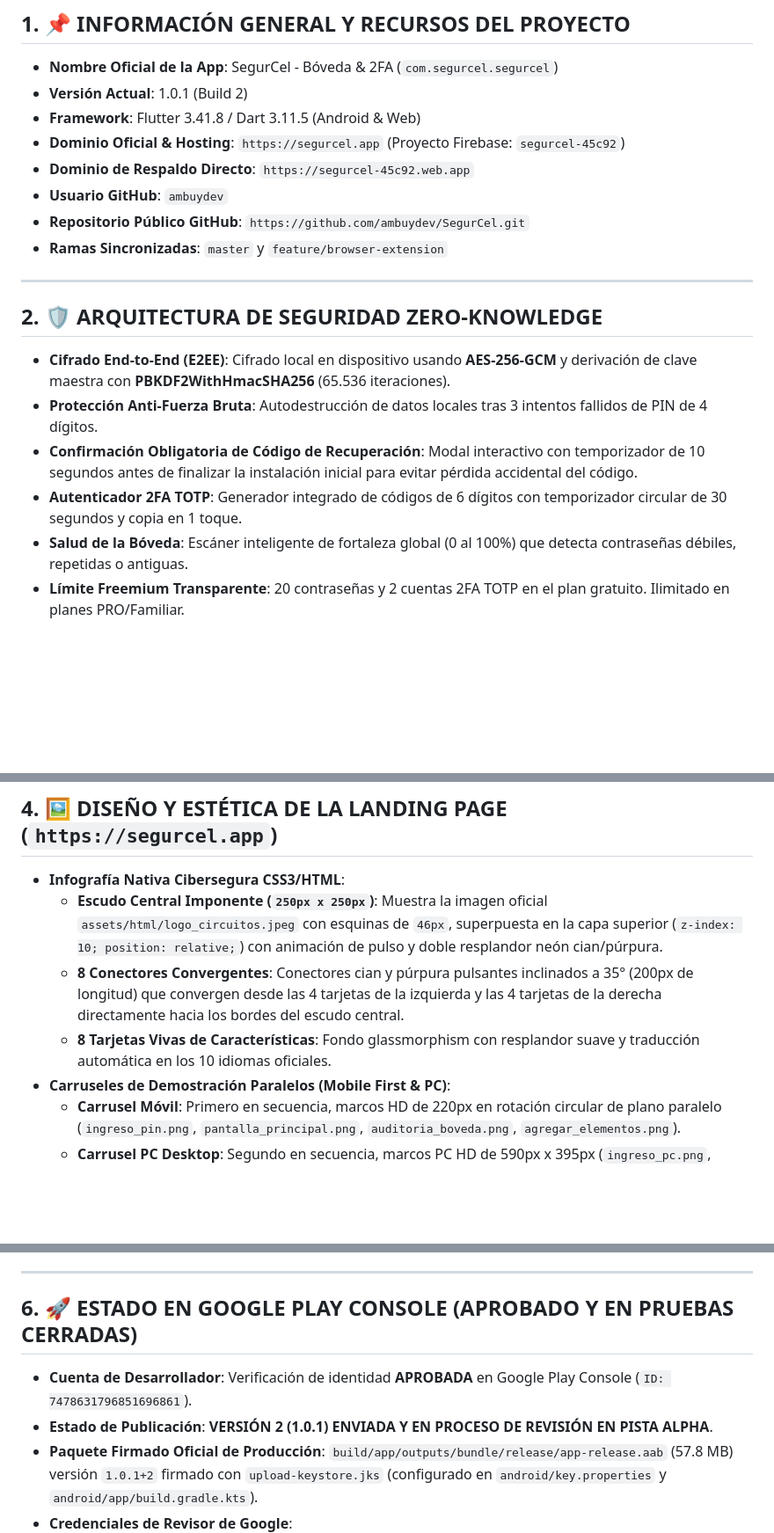
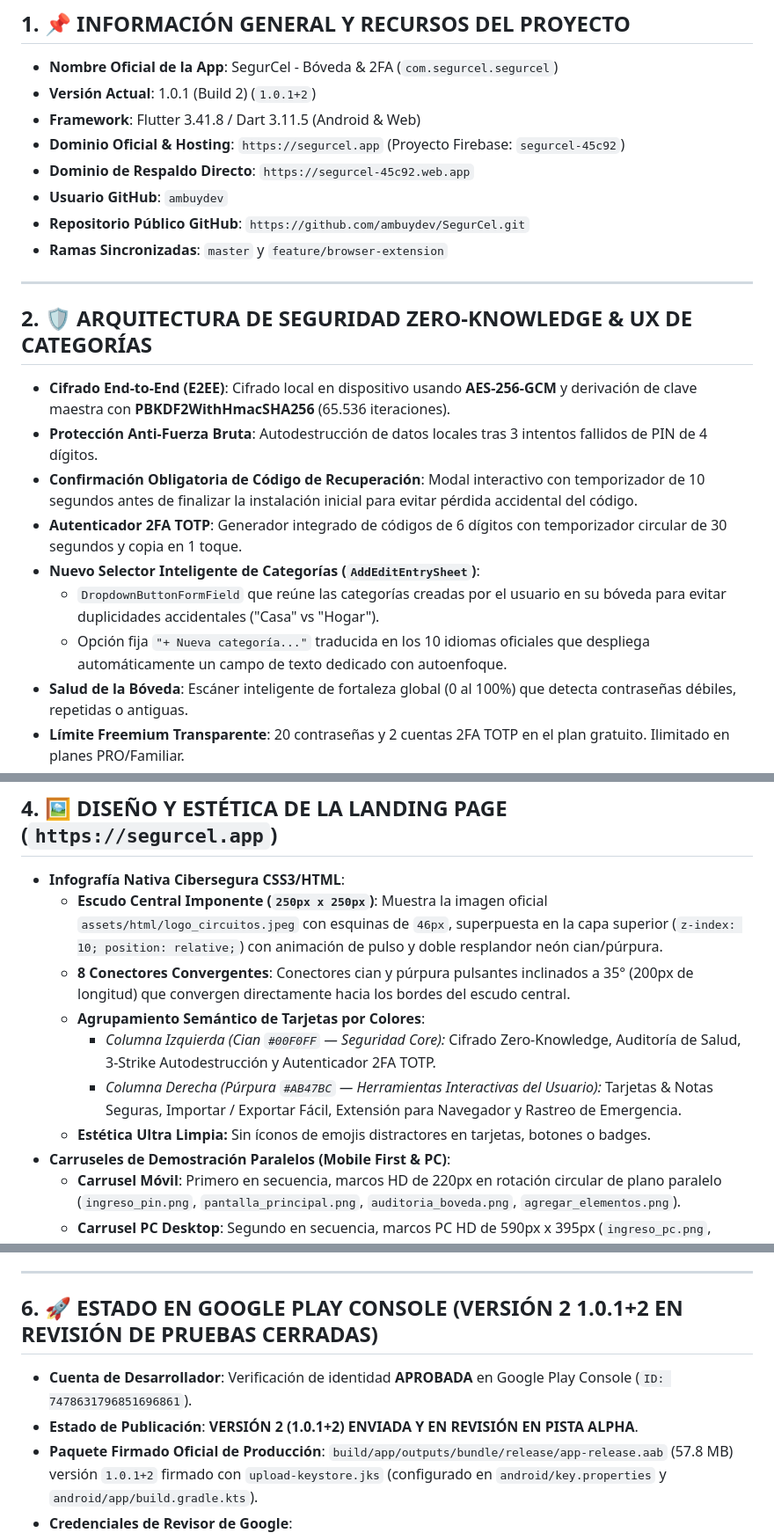
Before and after one commit to ambuydev/SegurCel, a Markdown page: CONTEXT_LOG.md, 3 parts joined by grey strips. Shown at 88% size. Rendered like a GitHub page; blank space fills up the shorter version.

Commit message:
docs: Comprehensive update to CONTEXT_LOG.md reflecting v1.0.1+2 release, category selector UX, and AAB submission status

```diff
--- a/CONTEXT_LOG.md
+++ b/CONTEXT_LOG.md
@@ -6,7 +6,7 @@ Este archivo contiene el contexto técnico y funcional completo de **SegurCel**
 
 ## 1. 📌 INFORMACIÓN GENERAL Y RECURSOS DEL PROYECTO
 - **Nombre Oficial de la App**: SegurCel - Bóveda & 2FA (`com.segurcel.segurcel`)
-- **Versión Actual**: 1.0.1 (Build 2)
+- **Versión Actual**: 1.0.1 (Build 2) (`1.0.1+2`)
 - **Framework**: Flutter 3.41.8 / Dart 3.11.5 (Android & Web)
 - **Dominio Oficial & Hosting**: `https://segurcel.app` (Proyecto Firebase: `segurcel-45c92`)
 - **Dominio de Respaldo Directo**: `https://segurcel-45c92.web.app`
@@ -16,11 +16,14 @@ Este archivo contiene el contexto técnico y funcional completo de **SegurCel**
 
 ---
 
-## 2. 🛡️ ARQUITECTURA DE SEGURIDAD ZERO-KNOWLEDGE
+## 2. 🛡️ ARQUITECTURA DE SEGURIDAD ZERO-KNOWLEDGE & UX DE CATEGORÍAS
 - **Cifrado End-to-End (E2EE)**: Cifrado local en dispositivo usando **AES-256-GCM** y derivación de clave maestra con **PBKDF2WithHmacSHA256** (65.536 iteraciones).
 - **Protección Anti-Fuerza Bruta**: Autodestrucción de datos locales tras 3 intentos fallidos de PIN de 4 dígitos.
 - **Confirmación Obligatoria de Código de Recuperación**: Modal interactivo con temporizador de 10 segundos antes de finalizar la instalación inicial para evitar pérdida accidental del código.
 - **Autenticador 2FA TOTP**: Generador integrado de códigos de 6 dígitos con temporizador circular de 30 segundos y copia en 1 toque.
+- **Nuevo Selector Inteligente de Categorías (`AddEditEntrySheet`)**:
+  - `DropdownButtonFormField` que reúne las categorías creadas por el usuario en su bóveda para evitar duplicidades accidentales ("Casa" vs "Hogar").
+  - Opción fija `"+ Nueva categoría..."` traducida en los 10 idiomas oficiales que despliega automáticamente un campo de texto dedicado con autoenfoque.
 - **Salud de la Bóveda**: Escáner inteligente de fortaleza global (0 al 100%) que detecta contraseñas débiles, repetidas o antiguas.
 - **Límite Freemium Transparente**: 20 contraseñas y 2 cuentas 2FA TOTP en el plan gratuito. Ilimitado en planes PRO/Familiar.
 
@@ -41,8 +44,11 @@ Este archivo contiene el contexto técnico y funcional completo de **SegurCel**
 ## 4. 🖼️ DISEÑO Y ESTÉTICA DE LA LANDING PAGE (`https://segurcel.app`)
 - **Infografía Nativa Cibersegura CSS3/HTML**:
   - **Escudo Central Imponente (`250px x 250px`)**: Muestra la imagen oficial `assets/html/logo_circuitos.jpeg` con esquinas de `46px`, superpuesta en la capa superior (`z-index: 10; position: relative;`) con animación de pulso y doble resplandor neón cian/púrpura.
-  - **8 Conectores Convergentes**: Conectores cian y púrpura pulsantes inclinados a 35° (200px de longitud) que convergen desde las 4 tarjetas de la izquierda y las 4 tarjetas de la derecha directamente hacia los bordes del escudo central.
-  - **8 Tarjetas Vivas de Características**: Fondo glassmorphism con resplandor suave y traducción automática en los 10 idiomas oficiales.
+  - **8 Conectores Convergentes**: Conectores cian y púrpura pulsantes inclinados a 35° (200px de longitud) que convergen directamente hacia los bordes del escudo central.
+  - **Agrupamiento Semántico de Tarjetas por Colores**:
+    - *Columna Izquierda (Cian `#00F0FF` — Seguridad Core):* Cifrado Zero-Knowledge, Auditoría de Salud, 3-Strike Autodestrucción y Autenticador 2FA TOTP.
+    - *Columna Derecha (Púrpura `#AB47BC` — Herramientas Interactivas del Usuario):* Tarjetas & Notas Seguras, Importar / Exportar Fácil, Extensión para Navegador y Rastreo de Emergencia.
+  - **Estética Ultra Limpia:** Sin íconos de emojis distractores en tarjetas, botones o badges.
 - **Carruseles de Demostración Paralelos (Mobile First & PC)**:
   - **Carrusel Móvil**: Primero en secuencia, marcos HD de 220px en rotación circular de plano paralelo (`ingreso_pin.png`, `pantalla_principal.png`, `auditoria_boveda.png`, `agregar_elementos.png`).
   - **Carrusel PC Desktop**: Segundo en secuencia, marcos PC HD de 590px x 395px (`ingreso_pc.png`, `pantalla_principal_pc.png`, `settings_pc.png`, `my_devices_pc.png`).
@@ -66,9 +72,9 @@ Este archivo contiene el contexto técnico y funcional completo de **SegurCel**
 
 ---
 
-## 6. 🚀 ESTADO EN GOOGLE PLAY CONSOLE (APROBADO Y EN PRUEBAS CERRADAS)
+## 6. 🚀 ESTADO EN GOOGLE PLAY CONSOLE (VERSIÓN 2 1.0.1+2 EN REVISIÓN DE PRUEBAS CERRADAS)
 - **Cuenta de Desarrollador**: Verificación de identidad **APROBADA** en Google Play Console (`ID: 7478631796851696861`).
-- **Estado de Publicación**: **VERSIÓN 2 (1.0.1) ENVIADA Y EN PROCESO DE REVISIÓN EN PISTA ALPHA**.
+- **Estado de Publicación**: **VERSIÓN 2 (1.0.1+2) ENVIADA Y EN REVISIÓN EN PISTA ALPHA**.
 - **Paquete Firmado Oficial de Producción**: `build/app/outputs/bundle/release/app-release.aab` (57.8 MB) versión `1.0.1+2` firmado con `upload-keystore.jks` (configurado en `android/key.properties` y `android/app/build.gradle.kts`).
 - **Credenciales de Revisor de Google**:
   - Email: `google.reviewer@segurcel.app`
```
Also changed, not shown: other parts of CONTEXT_LOG.md (+3 -2 lines).
